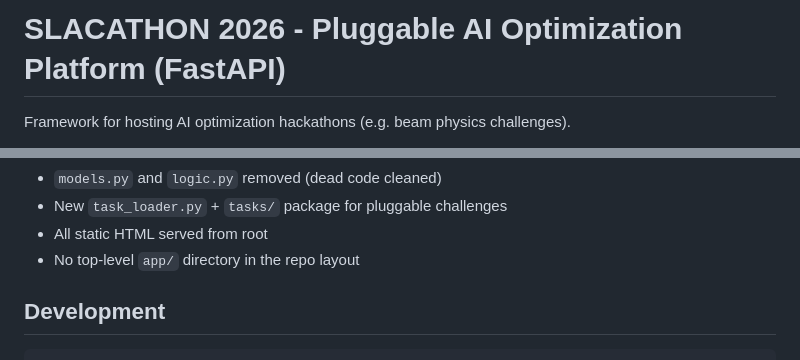
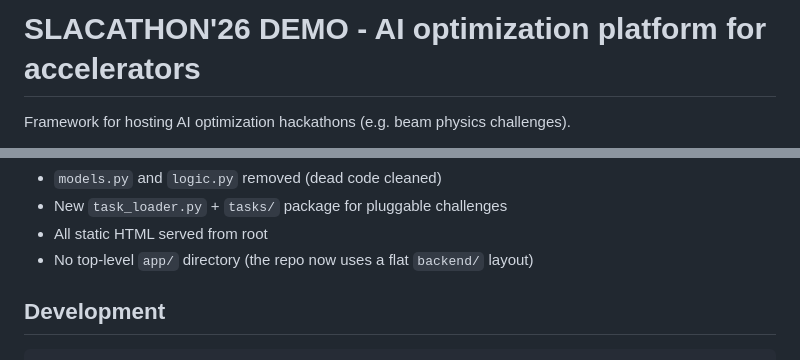
Before and after one commit to slaclab/slacathon26, a Markdown page: README.md, 2 parts joined by grey strips. Rendered like a GitHub page.

```diff
--- a/README.md
+++ b/README.md
@@ -1,4 +1,4 @@
-# SLACATHON 2026 - Pluggable AI Optimization Platform (FastAPI)
+# SLACATHON'26 DEMO - AI optimization platform for accelerators
 
 Framework for hosting AI optimization hackathons (e.g. beam physics challenges).
 
@@ -313,7 +313,7 @@ backend/
 - `models.py` and `logic.py` removed (dead code cleaned)
 - New `task_loader.py` + `tasks/` package for pluggable challenges
 - All static HTML served from root
-- No top-level `app/` directory in the repo layout
+- No top-level `app/` directory (the repo now uses a flat `backend/` layout)
 
 ## Development
 
```
Also changed, not shown: other parts of README.md (+7 -7 lines).
